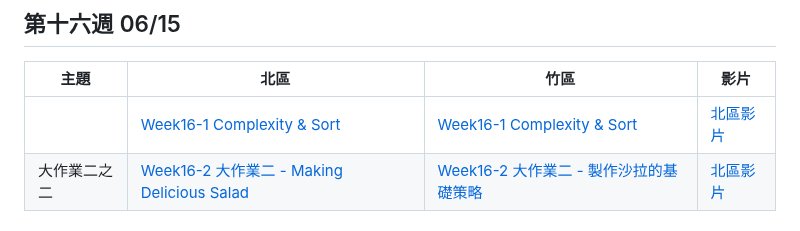
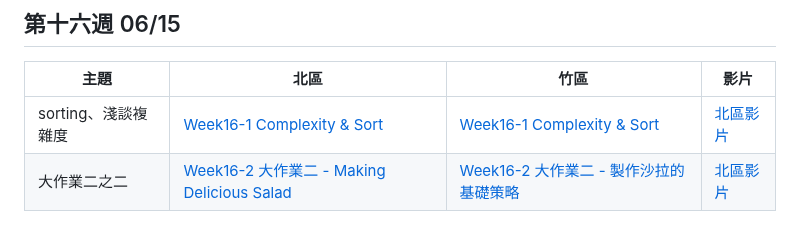
Before and after one commit to tw-csie-sprout/c2024, a Markdown page: slides.md, the part around the change. GitHub-like rendering.

Commit message:
fix(slides): week 16 主題名稱

```diff
--- a/slides.md
+++ b/slides.md
@@ -193,7 +193,7 @@
 
 | 主題     | 北區            | 竹區 | 影片 |
 | -------- | --------------- | ---- | ---- |
-| | [Week16-1 Complexity & Sort][tp-sort] | [Week16-1 Complexity & Sort][hc-sort] | [北區影片][tp-sort-recording]|
+| sorting、淺談複雜度 | [Week16-1 Complexity & Sort][tp-sort] | [Week16-1 Complexity & Sort][hc-sort] | [北區影片][tp-sort-recording]|
 | 大作業二之二 | [Week16-2 大作業二 - Making Delicious Salad][tp-project2-2] |[Week16-2 大作業二 - 製作沙拉的基礎策略][hc-project2-2]| [北區影片][tp-project2-2-recording] |
 
 [hc-sort]: https://docs.google.com/presentation/d/1sJsoyc_e0RnSkHBGaF2QUt4NrVLgCmLpmr2sAKGPcJ0/edit?usp=sharing
```
